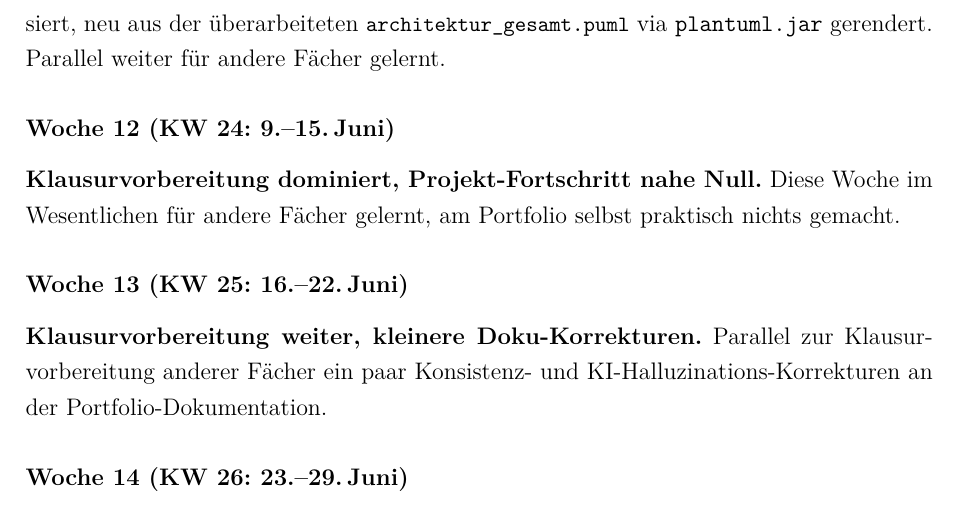
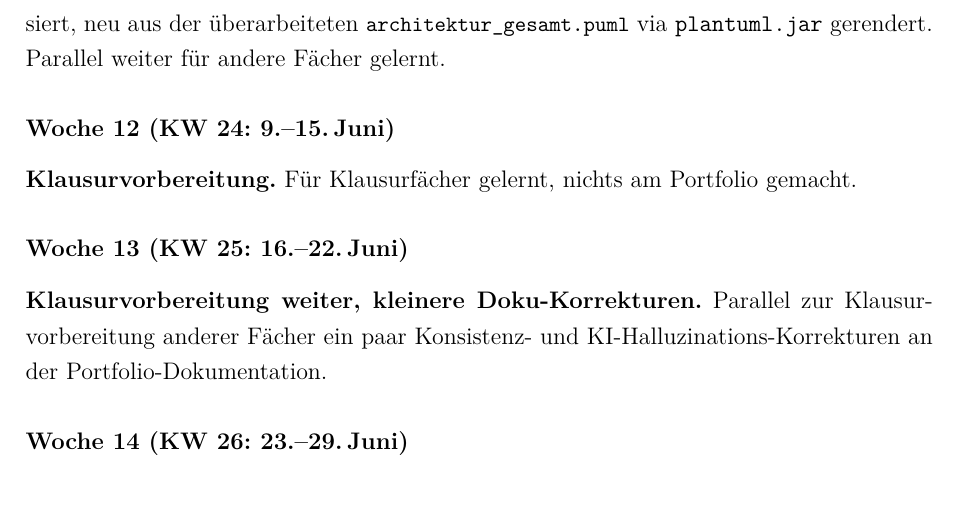
Before and after one commit to Keno-fsdf/HandyUsageRepo, a LaTeX document (portfolio/main.tex): part of page 39 of 45, cut so that both start at the same text. Compiled offline with pdfLaTeX.

Commit message:
W12: same plain text as W14
Matched W12 to the W14 phrasing the user requested earlier:
'Klausurvorbereitung. Fuer Klausurfaecher gelernt, nichts am
Portfolio gemacht.'

Co-Authored-By: Claude <noreply@anthropic.com>

```diff
--- a/portfolio/main.tex
+++ b/portfolio/main.tex
@@ -1502,10 +1502,8 @@ gelernt.
 
 \subsubsection*{Woche 12 (KW 24: 9.--15.\,Juni)}
 
-\textbf{Klausurvorbereitung dominiert, Projekt-Fortschritt nahe
-Null.}
-Diese Woche im Wesentlichen für andere Fächer gelernt, am Portfolio
-selbst praktisch nichts gemacht.
+\textbf{Klausurvorbereitung.}
+Für Klausurfächer gelernt, nichts am Portfolio gemacht.
 
 \subsubsection*{Woche 13 (KW 25: 16.--22.\,Juni)}
 
```
Also changed, not shown: portfolio/main.pdf.
